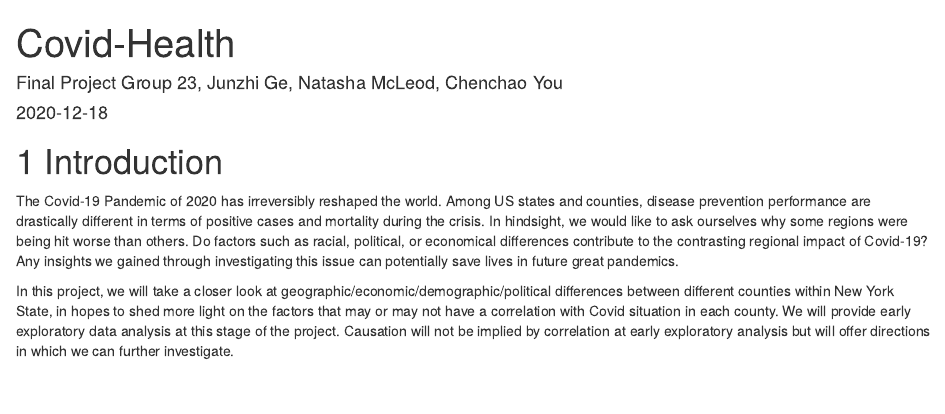
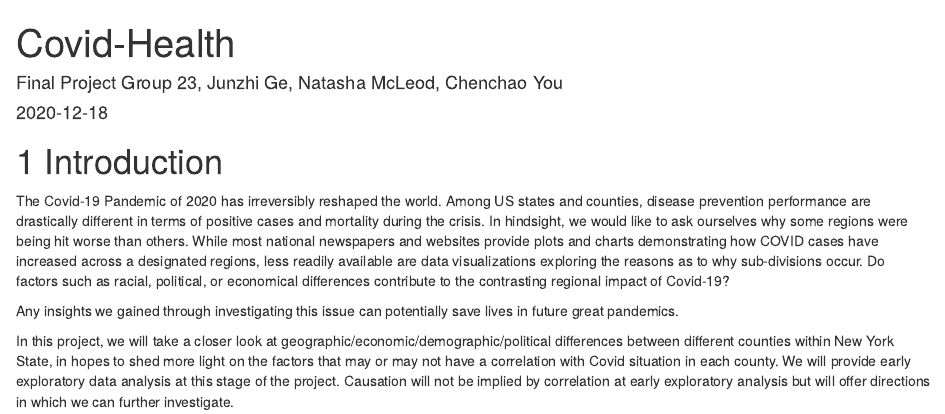
Before and after one commit to Chenchaoyou/Covid-Health, an R Markdown document (index.Rmd): the page in a window 1100 px wide, from its top. Rendered offline with R 4.5, knitr and Pandoc, with nearby package versions; drawn as R Markdown's standard HTML page in place of the format the file asks for.

Commit message:
Additions to the index and data summary.

```diff
--- a/index.Rmd
+++ b/index.Rmd
@@ -7,6 +7,8 @@ site: bookdown::bookdown_site
 
 # Introduction
 
-The Covid-19 Pandemic of 2020 has irreversibly reshaped the world. Among US states and counties, disease prevention performance are drastically different in terms of positive cases and mortality during the crisis. In hindsight, we would like to ask ourselves why some regions were being hit worse than others. Do factors such as racial, political, or economical differences contribute to the contrasting regional impact of Covid-19? Any insights we gained through investigating this issue can potentially save lives in future great pandemics.
+The Covid-19 Pandemic of 2020 has irreversibly reshaped the world. Among US states and counties, disease prevention performance are drastically different in terms of positive cases and mortality during the crisis. In hindsight, we would like to ask ourselves why some regions were being hit worse than others. While most national newspapers and websites provide plots and charts demonstrating how COVID cases have increased across a designated regions, less readily available are data visualizations exploring the reasons as to why sub-divisions occur. Do factors such as racial, political, or economical differences contribute to the contrasting regional impact of Covid-19?
+
+Any insights we gained through investigating this issue can potentially save lives in future great pandemics.
 
 In this project, we will take a closer look at geographic/economic/demographic/political differences between different counties within New York State, in hopes to shed more light on the factors that may or may not have a correlation with Covid situation in each county. We will provide early exploratory data analysis at this stage of the project. Causation will not be implied by correlation at early exploratory analysis but will offer directions in which we can further investigate.
```
Also changed, not shown: 02-data.Rmd (+1 -1 lines).
